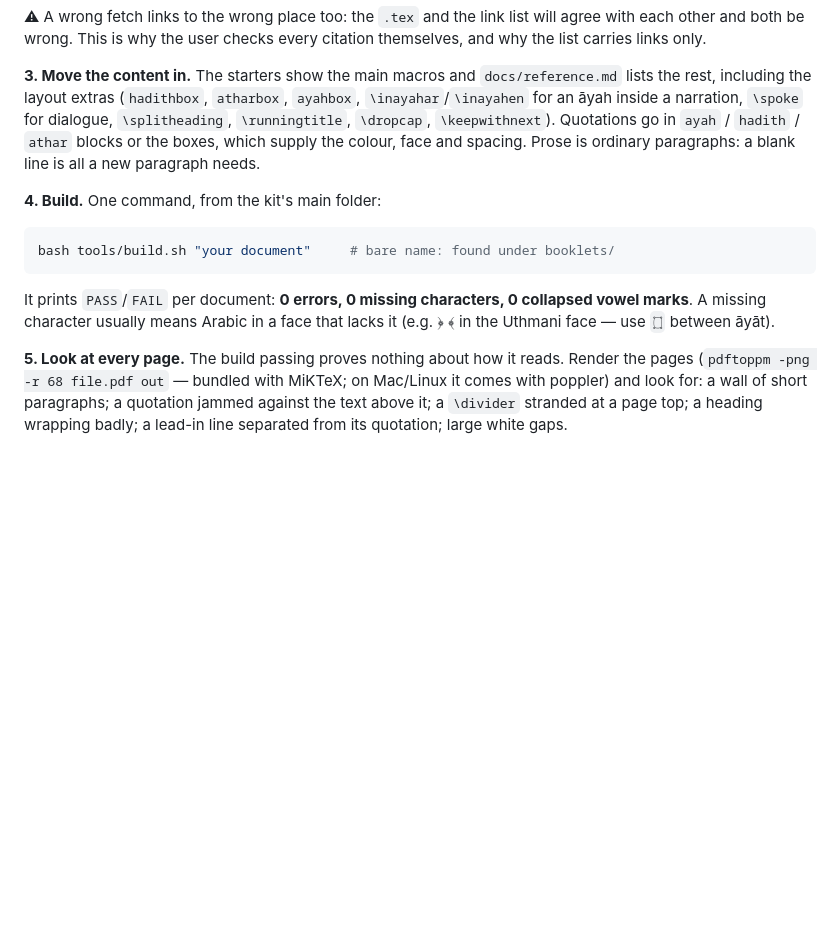
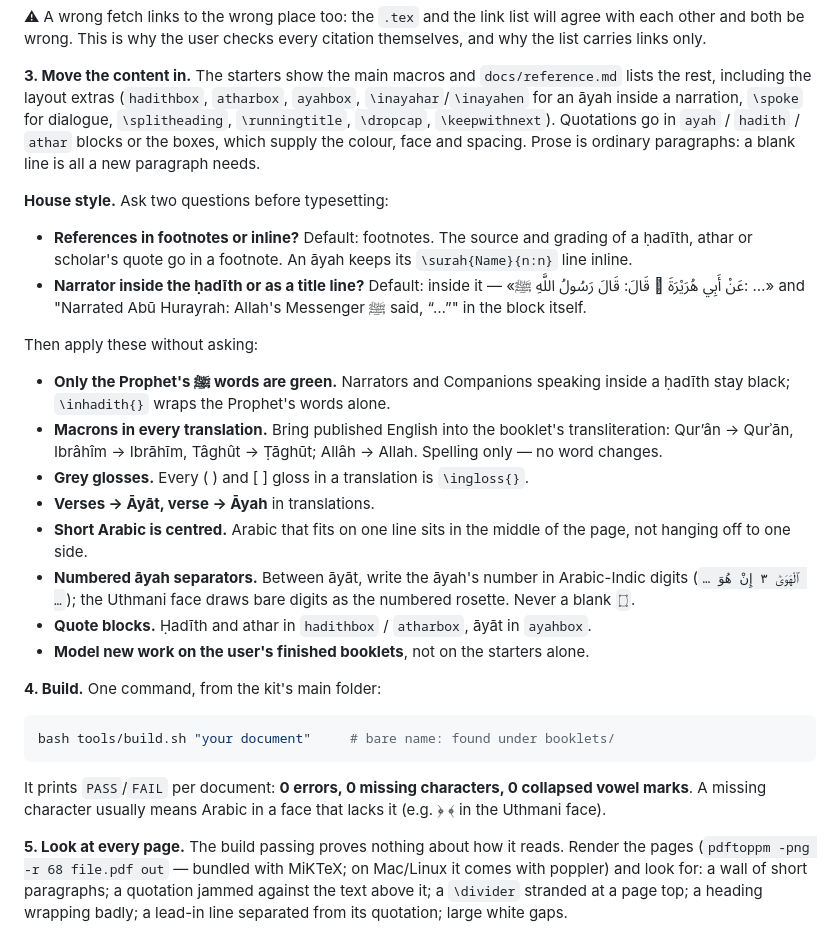
Before and after one commit to AriqArman/islamic-booklet-formatting, a Markdown page: claude-skill/typeset-booklet/SKILL.md, the part around the change. GitHub-like rendering; blank space fills up the shorter version.

Commit message:
Skill: house style — footnote and narrator questions, colour, macrons, glosses, numbered āyah separators, quote boxes
Co-Authored-By: Claude Opus 5.5 <noreply@anthropic.com>

````diff
--- a/claude-skill/typeset-booklet/SKILL.md
+++ b/claude-skill/typeset-booklet/SKILL.md
@@ -95,6 +95,36 @@ narration, `\spoke` for dialogue, `\splitheading`, `\runningtitle`,
 `athar` blocks or the boxes, which supply the colour, face and spacing.
 Prose is ordinary paragraphs: a blank line is all a new paragraph needs.
 
+**House style.** Ask two questions before typesetting:
+
+- **References in footnotes or inline?** Default: footnotes. The source
+  and grading of a ḥadīth, athar or scholar's quote go in a footnote. An
+  āyah keeps its `\surah{Name}{n:n}` line inline.
+- **Narrator inside the ḥadīth or as a title line?** Default: inside it —
+  «عَنْ أَبِي هُرَيْرَةَ ﵁ قَالَ: قَالَ رَسُولُ اللَّهِ ﷺ: …» and "Narrated
+  Abū Hurayrah: Allah's Messenger ﷺ said, “…”" in the block itself.
+
+Then apply these without asking:
+
+- **Only the Prophet's ﷺ words are green.** Narrators and Companions
+  speaking inside a ḥadīth stay black; `\inhadith{}` wraps the Prophet's
+  words alone.
+- **Macrons in every translation.** Bring published English into the
+  booklet's transliteration: Qur’ân → Qurʾān, Ibrâhîm → Ibrāhīm,
+  Tâghût → Ṭāghūt; Allâh → Allah. Spelling only — no word changes.
+- **Grey glosses.** Every ( ) and [ ] gloss in a translation is
+  `\ingloss{}`.
+- **Verses → Āyāt, verse → Āyah** in translations.
+- **Short Arabic is centred.** Arabic that fits on one line sits in the
+  middle of the page, not hanging off to one side.
+- **Numbered āyah separators.** Between āyāt, write the āyah's number in
+  Arabic-Indic digits (`… ٱلْهَوَىٰٓ ٣ إِنْ هُوَ …`); the Uthmani face
+  draws bare digits as the numbered rosette. Never a blank `۝`.
+- **Quote blocks.** Ḥadīth and athar in `hadithbox` / `atharbox`, āyāt in
+  `ayahbox`.
+- **Model new work on the user's finished booklets**, not on the starters
+  alone.
+
 **4. Build.** One command, from the kit's main folder:
 
 ```bash
@@ -103,7 +133,7 @@ bash tools/build.sh "your document"     # bare name: found under booklets/
 
 It prints `PASS`/`FAIL` per document: **0 errors, 0 missing characters,
 0 collapsed vowel marks**. A missing character usually means Arabic in a
-face that lacks it (e.g. ﴿ ﴾ in the Uthmani face — use `۝` between āyāt).
+face that lacks it (e.g. ﴿ ﴾ in the Uthmani face).
 
 **5. Look at every page.** The build passing proves nothing about how it
 reads. Render the pages (`pdftoppm -png -r 68 file.pdf out` — bundled
````
